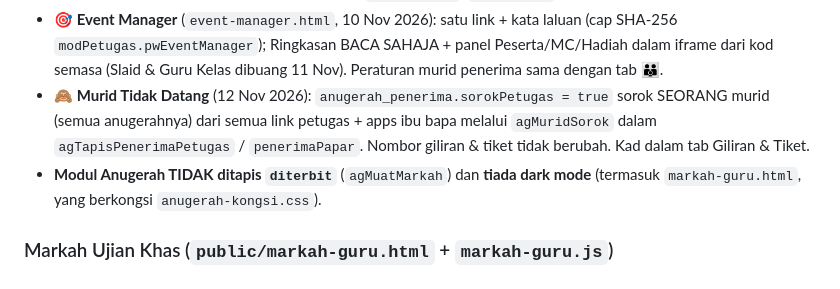
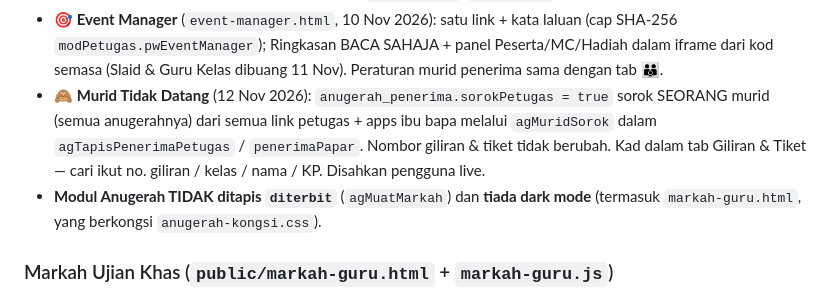
Before and after one commit to msrab1979-ai/ESIS, a Markdown page: CLAUDE.md, the part around the change. GitHub-like rendering.

```diff
--- a/CLAUDE.md
+++ b/CLAUDE.md
@@ -328,7 +328,7 @@ Peraturan paling berbahaya (ringkasan — butiran dalam `docs/ANUGERAH.md`):
 - **Reset tanda MC kosongkan `anugerah_langsung`** (12 Nov 2026): nombor SEDANG DIPANGGIL ialah doc BERASINGAN daripada tanda `mc` penerima — `resetTanda` (mc / kedua-dua) padam doc itu (atau medan julat sahaja bila `selesai` ada), juga bila tanda sudah kosong. Tanpanya Event Manager & apps ibu bapa kekal papar nombor lama.
 - **📝 Borang maklum balas + 🏆 anugerah dalam jalur EM** (12 Nov 2026): `MAJLIS.ibubapa.mb = {url, bila}` — `selesai` (lalai) = skrin Majlis Selesai sahaja; `daftar` = juga Sudah Berdaftar bawah Buku Program. Jalur `#em-lg` Event Manager papar nama anugerah bagi julat `mula..akhir` (`anugerahLg`).
 - **🎯 Event Manager** (`event-manager.html`, 10 Nov 2026): satu link + kata laluan (cap SHA-256 `modPetugas.pwEventManager`); Ringkasan BACA SAHAJA + panel Peserta/MC/Hadiah dalam iframe dari kod semasa (Slaid & Guru Kelas dibuang 11 Nov). Peraturan murid penerima sama dengan tab 👪.
-- **🙈 Murid Tidak Datang** (12 Nov 2026): `anugerah_penerima.sorokPetugas = true` sorok SEORANG murid (semua anugerahnya) dari semua link petugas + apps ibu bapa melalui `agMuridSorok` dalam `agTapisPenerimaPetugas` / `penerimaPapar`. Nombor giliran & tiket tidak berubah. Kad dalam tab Giliran & Tiket.
+- **🙈 Murid Tidak Datang** (12 Nov 2026): `anugerah_penerima.sorokPetugas = true` sorok SEORANG murid (semua anugerahnya) dari semua link petugas + apps ibu bapa melalui `agMuridSorok` dalam `agTapisPenerimaPetugas` / `penerimaPapar`. Nombor giliran & tiket tidak berubah. Kad dalam tab Giliran & Tiket — cari ikut no. giliran / kelas / nama / KP. Disahkan pengguna live.
 - **Modul Anugerah TIDAK ditapis `diterbit`** (`agMuatMarkah`) dan **tiada dark mode** (termasuk `markah-guru.html`, yang berkongsi `anugerah-kongsi.css`).
 
 ### Markah Ujian Khas (`public/markah-guru.html` + `markah-guru.js`)
```
Also changed, not shown: docs/ANUGERAH.md (+2 -1 lines).
